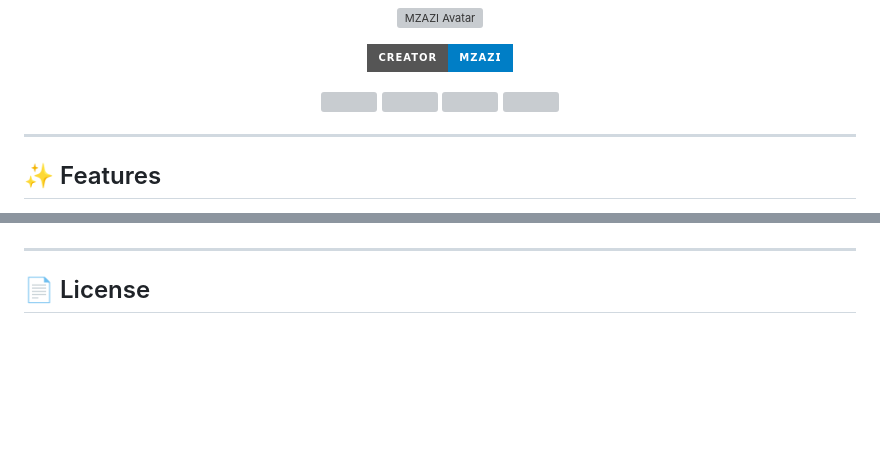
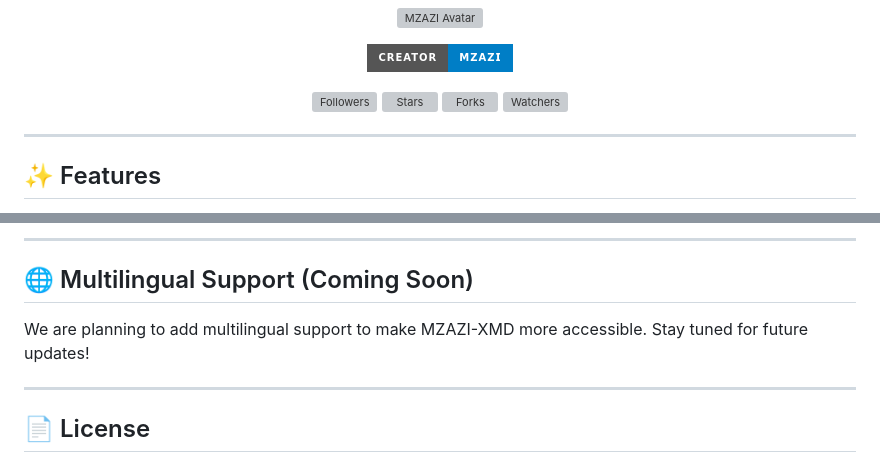
Before and after one commit to mahlon1200/MZAZI-XMD, a Markdown page: README.md, 2 parts joined by grey strips. Rendered like a GitHub page; badges without logos; blank space fills up the shorter version; grey boxes are pictures that could not be loaded.

```diff
--- a/README.md
+++ b/README.md
@@ -27,10 +27,10 @@
 </p>
 
 <p align="center">
-  <a href="https://github.com/TeddyDommie?tab=followers"><img src="https://img.shields.io/github/followers/TeddyDommie?label=Followers&style=social"></a>
-  <a href="https://github.com/TeddyDommie/MZAZI-XMD/stargazers/"><img src="https://img.shields.io/github/stars/TeddyDommie/MZAZI-XMD?&style=social"></a>
-  <a href="https://github.com/TeddyDommie/MZAZI-XMD/network/members"><img src="https://img.shields.io/github/forks/TeddyDommie/MZAZI-XMD?style=social"></a>
-  <a href="https://github.com/TeddyDommie/MZAZI-XMD/watchers"><img src="https://img.shields.io/github/watchers/TeddyDommie/MZAZI-XMD?label=Watching&style=social"></a>
+  <a href="https://github.com/TeddyDommie?tab=followers"><img src="https://img.shields.io/github/followers/TeddyDommie?label=Followers&style=social" alt="Followers"></a>
+  <a href="https://github.com/TeddyDommie/MZAZI-XMD/stargazers/"><img src="https://img.shields.io/github/stars/TeddyDommie/MZAZI-XMD?&style=social" alt="Stars"></a>
+  <a href="https://github.com/TeddyDommie/MZAZI-XMD/network/members"><img src="https://img.shields.io/github/forks/TeddyDommie/MZAZI-XMD?style=social" alt="Forks"></a>
+  <a href="https://github.com/TeddyDommie/MZAZI-XMD/watchers"><img src="https://img.shields.io/github/watchers/TeddyDommie/MZAZI-XMD?label=Watching&style=social" alt="Watchers"></a>
 </p>
 
 ---
@@ -84,5 +84,11 @@
   </a>
 </p>
+
+---
+
+## 🌐 Multilingual Support (Coming Soon)
+
+We are planning to add multilingual support to make MZAZI-XMD more accessible. Stay tuned for future updates!
 
 ---
 
```
Also changed, not shown: other parts of README.md (+2 -2 lines).
